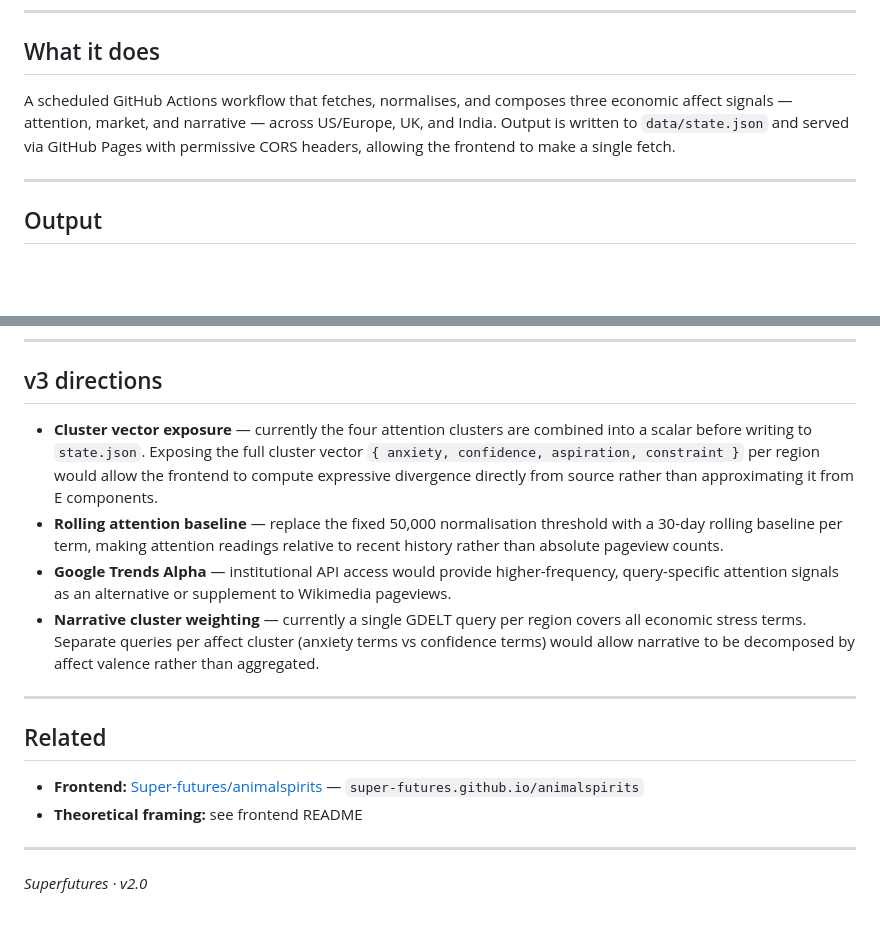
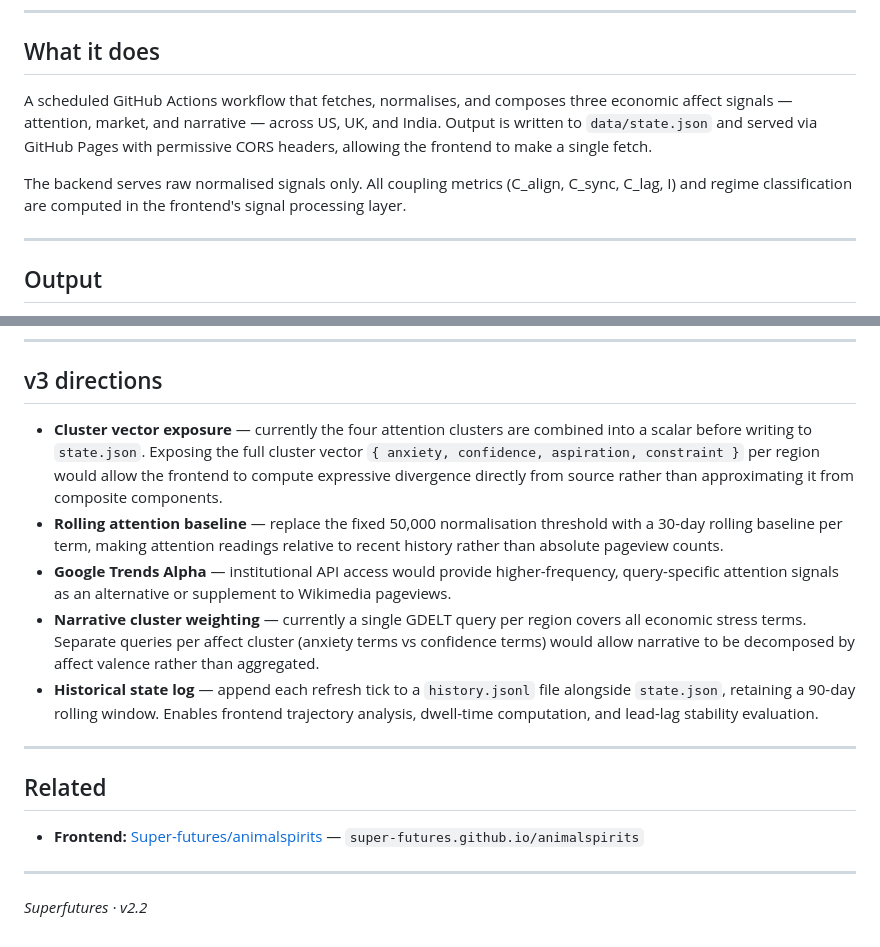
Before and after one commit to Super-futures/animal-spirits-api, a Markdown page: README.md, 2 parts joined by grey strips. GitHub-like rendering; blank space fills up the shorter version.

```diff
--- a/README.md
+++ b/README.md
@@ -6,7 +6,9 @@
 
 ## What it does
 
-A scheduled GitHub Actions workflow that fetches, normalises, and composes three economic affect signals — attention, market, and narrative — across US/Europe, UK, and India. Output is written to `data/state.json` and served via GitHub Pages with permissive CORS headers, allowing the frontend to make a single fetch.
+A scheduled GitHub Actions workflow that fetches, normalises, and composes three economic affect signals — attention, market, and narrative — across US, UK, and India. Output is written to `data/state.json` and served via GitHub Pages with permissive CORS headers, allowing the frontend to make a single fetch.
+
+The backend serves raw normalised signals only. All coupling metrics (C_align, C_sync, C_lag, I) and regime classification are computed in the frontend's signal processing layer.
 
 ---
 
@@ -112,18 +114,18 @@ The workflow uses a bot commit identity (`animal-spirits-bot`) to avoid pollutin
 
 ## v3 directions
 
-- **Cluster vector exposure** — currently the four attention clusters are combined into a scalar before writing to `state.json`. Exposing the full cluster vector `{ anxiety, confidence, aspiration, constraint }` per region would allow the frontend to compute expressive divergence directly from source rather than approximating it from E components.
+- **Cluster vector exposure** — currently the four attention clusters are combined into a scalar before writing to `state.json`. Exposing the full cluster vector `{ anxiety, confidence, aspiration, constraint }` per region would allow the frontend to compute expressive divergence directly from source rather than approximating it from composite components.
 - **Rolling attention baseline** — replace the fixed 50,000 normalisation threshold with a 30-day rolling baseline per term, making attention readings relative to recent history rather than absolute pageview counts.
 - **Google Trends Alpha** — institutional API access would provide higher-frequency, query-specific attention signals as an alternative or supplement to Wikimedia pageviews.
 - **Narrative cluster weighting** — currently a single GDELT query per region covers all economic stress terms. Separate queries per affect cluster (anxiety terms vs confidence terms) would allow narrative to be decomposed by affect valence rather than aggregated.
+- **Historical state log** — append each refresh tick to a `history.jsonl` file alongside `state.json`, retaining a 90-day rolling window. Enables frontend trajectory analysis, dwell-time computation, and lead-lag stability evaluation.
 
 ---
 
 ## Related
 
 - **Frontend:** [Super-futures/animalspirits](https://github.com/Super-futures/animalspirits) — `super-futures.github.io/animalspirits`
-- **Theoretical framing:** see frontend README
 
 ---
 
-*Superfutures · v2.0*
+*Superfutures · v2.2*
```
